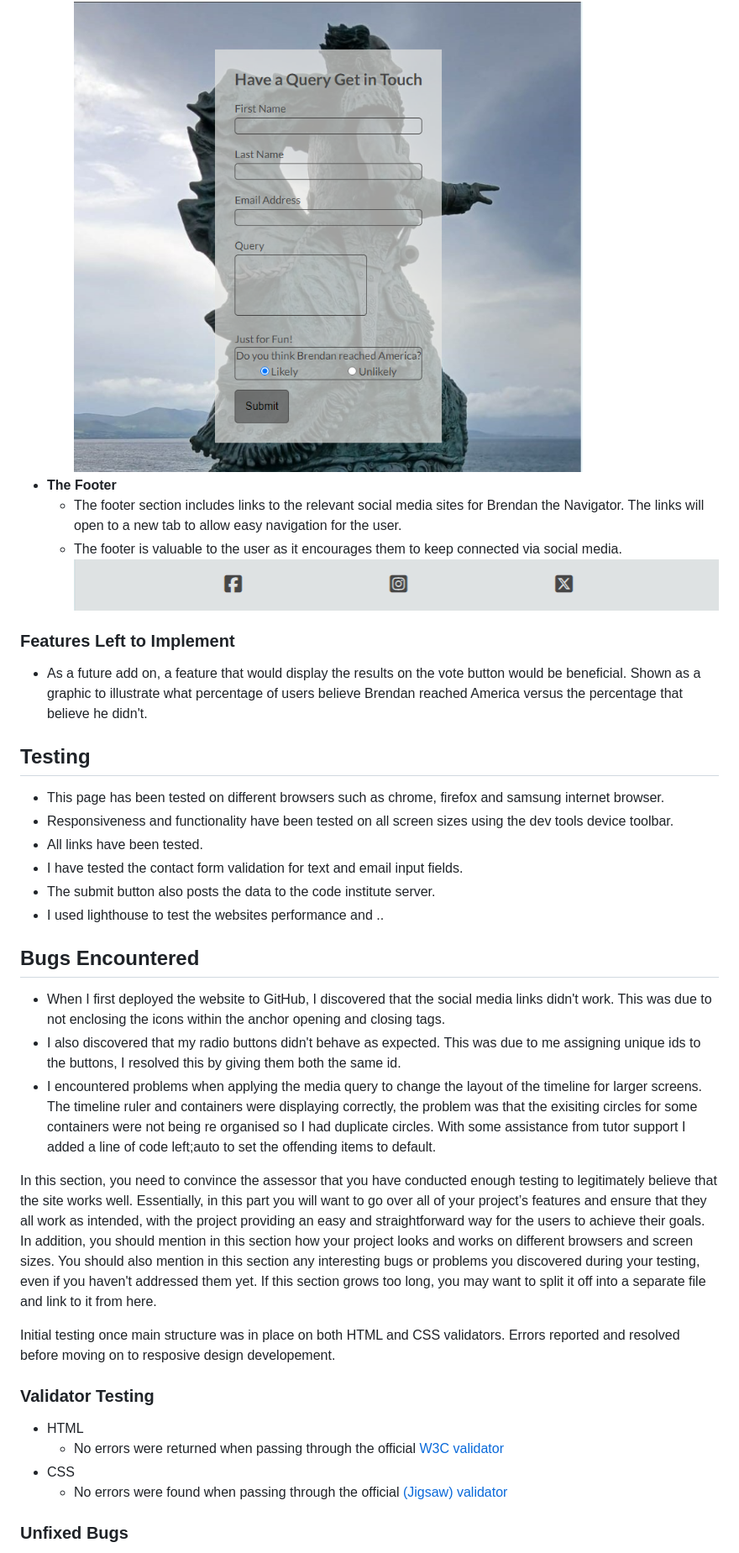
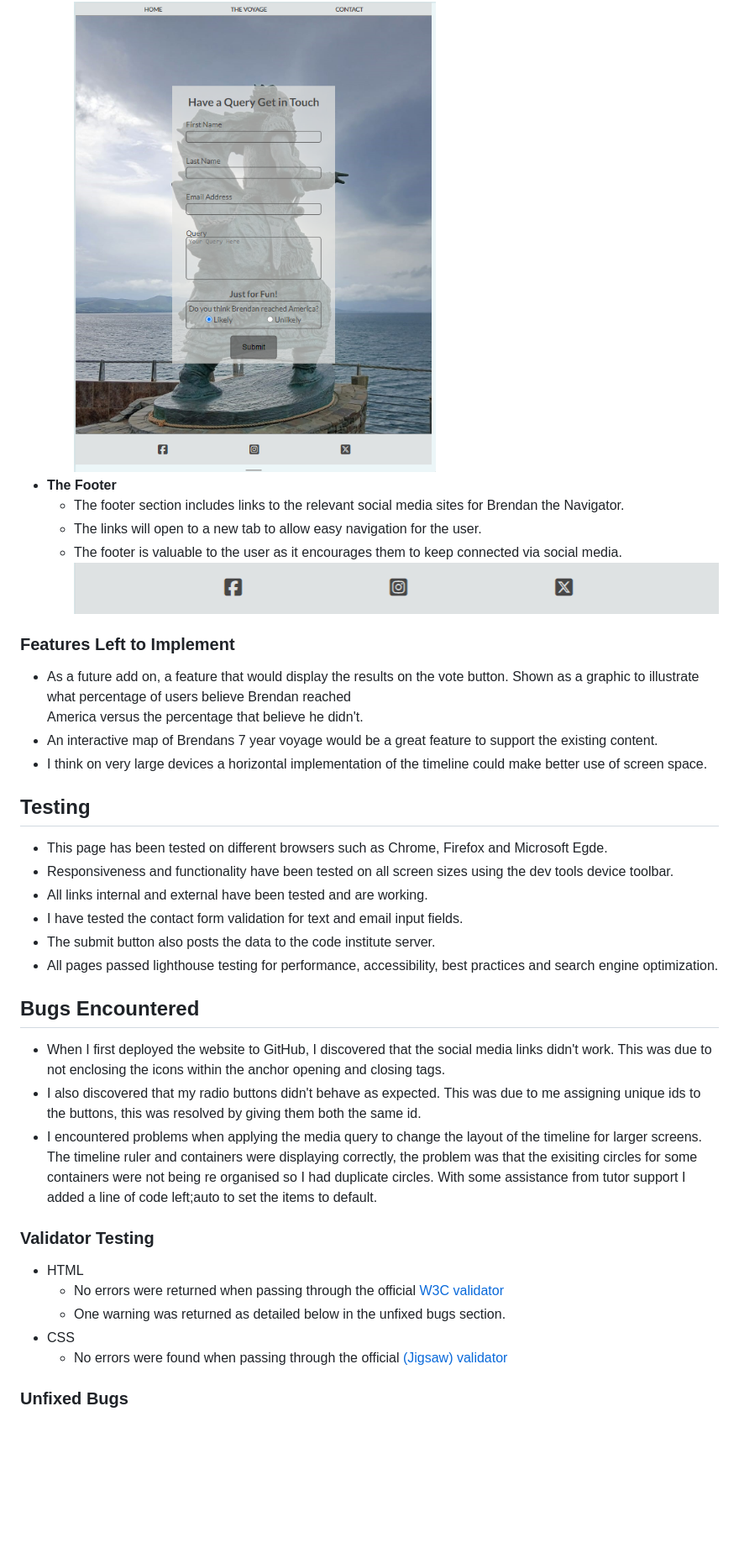
Before and after one commit to lorrainescanlon/brendan-the-navigator, a Markdown page: README.md, the part around the change printed below. Shown: that part at 84% size. Drawn GitHub-style; pictures changed too: docs/images/form.PNG; blank space fills up the shorter version.

```diff
--- a/README.md
+++ b/README.md
@@ -27,34 +35,33 @@ I included the following features on my website.
 ![Contact](docs/images/form.PNG)
 - __The Footer__
-  - The footer section includes links to the relevant social media sites for Brendan the Navigator. The links will open to a new tab to allow easy navigation for the user.
+  - The footer section includes links to the relevant social media sites for Brendan the Navigator.
+  - The links will open to a new tab to allow easy navigation for the user.
   - The footer is valuable to the user as it encourages them to keep connected via social media.
 ![Footer](docs/images/footer.PNG)
 
 ### Features Left to Implement
-- As a future add on, a feature that would display the results on the vote button would be beneficial. Shown as a graphic to illustrate what percentage of users believe Brendan reached America versus the percentage that believe he didn't.
+- As a future add on, a feature that would display the results on the vote button. Shown as a graphic to illustrate what percentage of users believe Brendan reached
+  America versus the percentage that believe he didn't.
+- An interactive map of Brendans 7 year voyage would be a great feature to support the existing content.
+- I think on very large devices a horizontal implementation of the timeline could make better use of screen space.
 ## Testing
-- This page has been tested on different browsers such as chrome, firefox and samsung internet browser.
+- This page has been tested on different browsers such as Chrome, Firefox and Microsoft Egde.
 - Responsiveness and functionality have been tested on all screen sizes using the dev tools device toolbar.
-- All links have been tested.
+- All links internal and external have been tested and are working.
 - I have tested the contact form validation for text and email input fields.
 - The submit button also posts the data to the code institute server.
-- I used lighthouse to test the websites performance and ..
+- All pages passed lighthouse testing for performance, accessibility, best practices and search engine optimization.
 
 ## Bugs Encountered
 - When I first deployed the website to GitHub, I discovered that the social media links didn't work.
   This was due to not enclosing the icons within the anchor opening and closing tags.
 - I also discovered that my radio buttons didn't behave as expected.
-  This was due to me assigning unique ids to the buttons, I resolved this by giving them both the same id.
-- I encountered problems when applying the media query to change the layout of the timeline for larger screens. The timeline ruler and containers were displaying correctly, the problem was that
-  the exisiting circles for some containers were not being re organised so I had duplicate circles. With some assistance from tutor support I added a line of code left;auto to set the offending items to default.
+  This was due to me assigning unique ids to the buttons, this was resolved by giving them both the same id.
+- I encountered problems when applying the media query to change the layout of the timeline for larger screens.
+  The timeline ruler and containers were displaying correctly, the problem was that the exisiting circles for some containers were not being re organised so I had duplicate circles. With some assistance from tutor support I added a line of code left;auto to set the items to default.
 
-In this section, you need to convince the assessor that you have conducted enough testing to legitimately believe that the site works well. Essentially, in this part you will want to go over all of your project’s features and ensure that they all work as intended, with the project providing an easy and straightforward way for the users to achieve their goals.
-In addition, you should mention in this section how your project looks and works on different browsers and screen sizes.
-You should also mention in this section any interesting bugs or problems you discovered during your testing, even if you haven't addressed them yet.
-If this section grows too long, you may want to split it off into a separate file and link to it from here.
-
-Initial testing once main structure was in place on both HTML and CSS validators. Errors reported and resolved before moving on to resposive design developement.
 ### Validator Testing
 - HTML
-  - No errors were returned when passing through the official [W3C validator](https://validator.w3.org/nu/?doc=https%3A%2F%2Fcode-institute-org.github.io%2Flove-running-2.0%2Findex.html)
+  - No errors were returned when passing through the official [W3C validator](https://validator.w3.org/)
+  - One warning was returned as detailed below in the unfixed bugs section.
 - CSS
```
Also changed, not shown: other parts of README.md (+26 -18 lines), docs/images/responsivebright.PNG (added), docs/images/responsivedark.PNG (added), docs/images/timeline.PNG, docs/images/validatorwarningPNG.PNG (added), docs/images/voyage.PNG.
